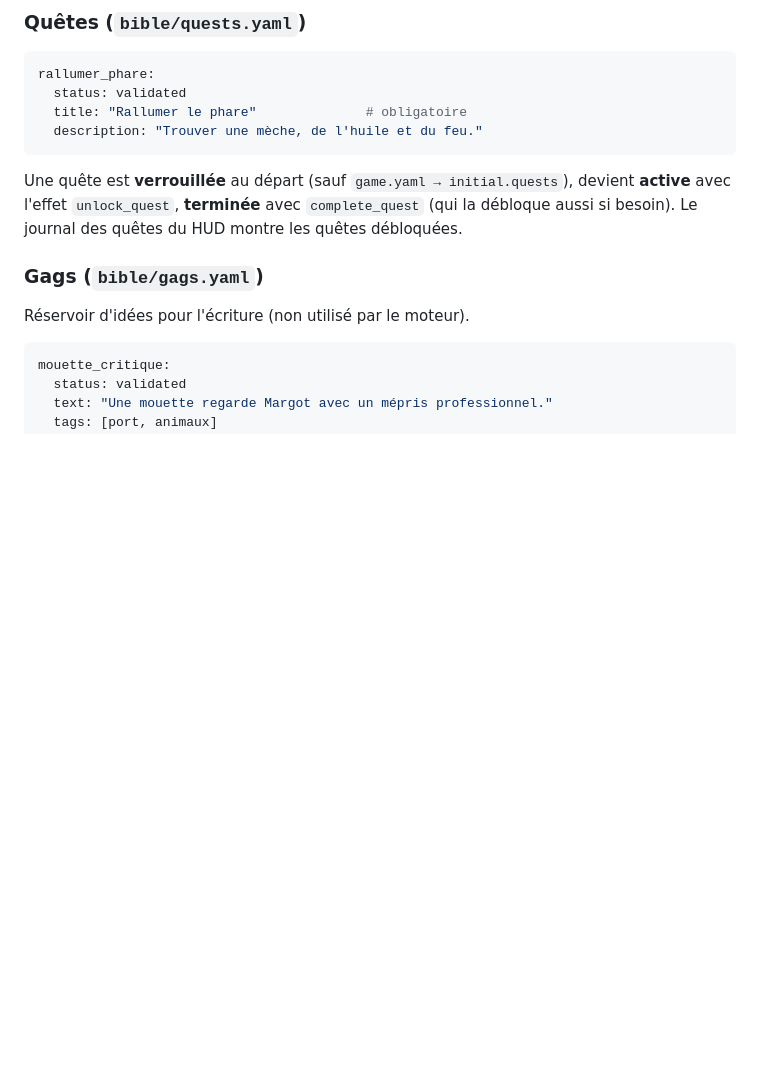
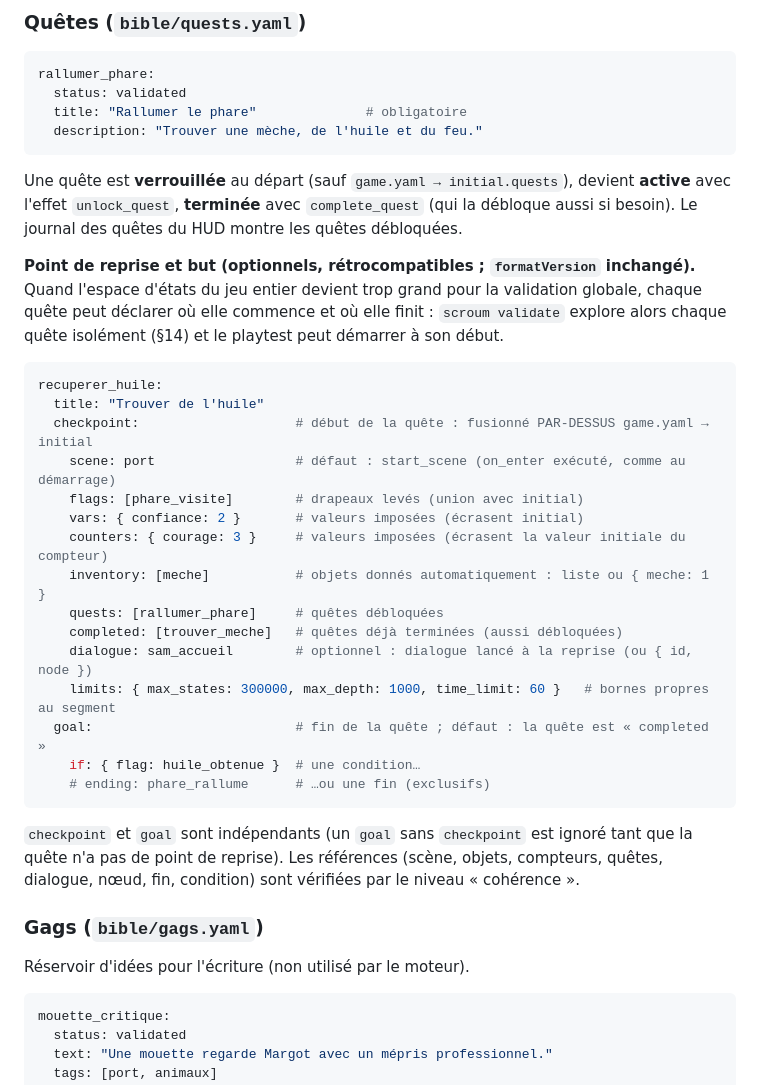
Before and after one commit to ItHasU/SCROUM, a Markdown page: docs/FORMAT.md, the part around one of its changes. Rendered like a GitHub page; blank space fills up the shorter version.

````diff
--- a/docs/FORMAT.md
+++ b/docs/FORMAT.md
@@ -347,6 +347,33 @@ rallumer_phare:
 Une quête est **verrouillée** au départ (sauf `game.yaml → initial.quests`), devient
 **active** avec l'effet `unlock_quest`, **terminée** avec `complete_quest` (qui la
 débloque aussi si besoin). Le journal des quêtes du HUD montre les quêtes débloquées.
+
+**Point de reprise et but (optionnels, rétrocompatibles ; `formatVersion` inchangé).**
+Quand l'espace d'états du jeu entier devient trop grand pour la validation globale,
+chaque quête peut déclarer où elle commence et où elle finit : `scroum validate` explore
+alors chaque quête isolément (§14) et le playtest peut démarrer à son début.
+
+```yaml
+recuperer_huile:
+  title: "Trouver de l'huile"
+  checkpoint:                    # début de la quête : fusionné PAR-DESSUS game.yaml → initial
+    scene: port                  # défaut : start_scene (on_enter exécuté, comme au démarrage)
+    flags: [phare_visite]        # drapeaux levés (union avec initial)
+    vars: { confiance: 2 }       # valeurs imposées (écrasent initial)
+    counters: { courage: 3 }     # valeurs imposées (écrasent la valeur initiale du compteur)
+    inventory: [meche]           # objets donnés automatiquement : liste ou { meche: 1 }
+    quests: [rallumer_phare]     # quêtes débloquées
+    completed: [trouver_meche]   # quêtes déjà terminées (aussi débloquées)
+    dialogue: sam_accueil        # optionnel : dialogue lancé à la reprise (ou { id, node })
+    limits: { max_states: 300000, max_depth: 1000, time_limit: 60 }   # bornes propres au segment
+  goal:                          # fin de la quête ; défaut : la quête est « completed »
+    if: { flag: huile_obtenue }  # une condition…
+    # ending: phare_rallume      # …ou une fin (exclusifs)
+```
+
+`checkpoint` et `goal` sont indépendants (un `goal` sans `checkpoint` est ignoré tant que
+la quête n'a pas de point de reprise). Les références (scène, objets, compteurs, quêtes,
+dialogue, nœud, fin, condition) sont vérifiées par le niveau « cohérence ».
 
 ### Gags (`bible/gags.yaml`)
 
````
Also changed, not shown: other parts of docs/FORMAT.md (+27 -1 lines), docs/ARCHITECTURE.md (+9 -0 lines).
